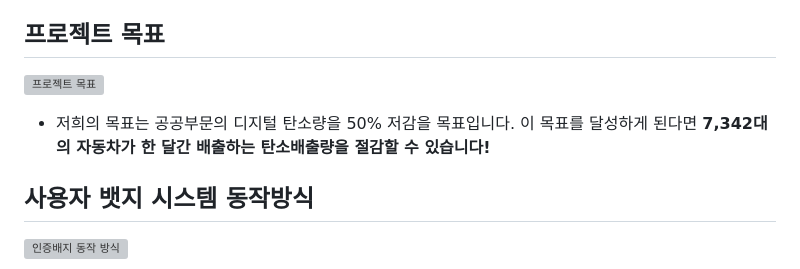
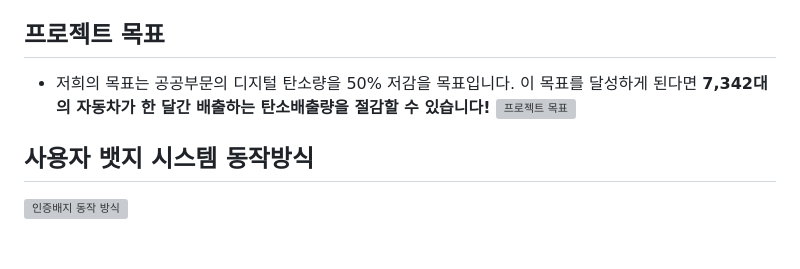
Before and after one commit to CarbonAra-CBA/ecoweb, a Markdown page: README.md, the part around the change. GitHub-like rendering; blank space fills up the shorter version; grey boxes are pictures that could not be loaded.

```diff
--- a/README.md
+++ b/README.md
@@ -170,8 +170,8 @@ $ python run.py
 
 
 ## 프로젝트 목표
+- 저희의 목표는 공공부문의 디지털 탄소량을 50% 저감을 목표입니다. 이 목표를 달성하게 된다면 **7,342대의 자동차가 한 달간 배출하는 탄소배출량을 절감할 수 있습니다!**
 ![프로젝트 목표](https://github.com/user-attachments/assets/c7aa2cfb-493d-45e0-a29d-fd7356ed0747)
-- 저희의 목표는 공공부문의 디지털 탄소량을 50% 저감을 목표입니다. 이 목표를 달성하게 된다면 **7,342대의 자동차가 한 달간 배출하는 탄소배출량을 절감할 수 있습니다!**
 
 
 ## 사용자 뱃지 시스템 동작방식
```
